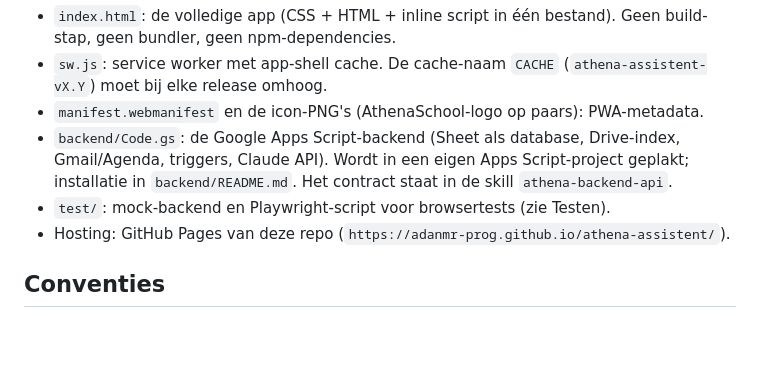
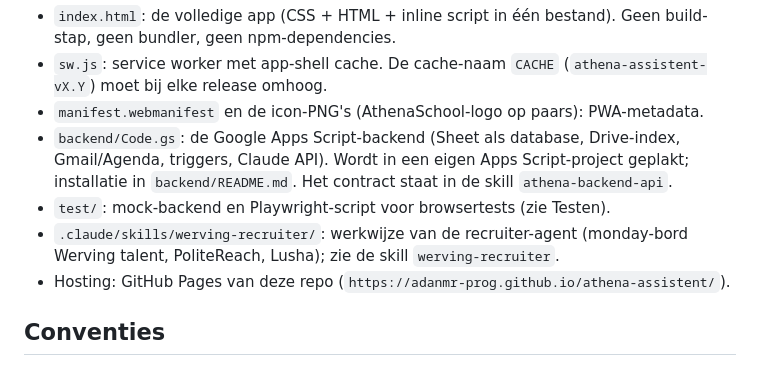
Before and after one commit to adanmr-prog/athena-assistent, a Markdown page: CLAUDE.md, the part around the change. Rendered like a GitHub page; blank space fills up the shorter version.

Commit message:
Skill werving-recruiter: werkwijze recruiter-agent (monday Werving talent + PoliteReach)
Nieuwe projectskill met het systeem (bord, kolom-id's, fases, groepen, agent),
de werkwijze per stap, berichtregels, LinkedIn-limieten, harde regels en een
verifieerbare weekdefinitie van done. CLAUDE.md verwijst ernaar.

Co-Authored-By: Claude Fable 5.1 <noreply@anthropic.com>
Claude-Session: https://claude.ai/code/session_01BN4yNFzgMiNy7cnyruNiCm

```diff
--- a/CLAUDE.md
+++ b/CLAUDE.md
@@ -8,6 +8,7 @@ Werk-PWA voor AthenaSchool: het bedrijfsbrein en dashboard van Menno. Vijf modul
 - `manifest.webmanifest` en de icon-PNG's (AthenaSchool-logo op paars): PWA-metadata.
 - `backend/Code.gs`: de Google Apps Script-backend (Sheet als database, Drive-index, Gmail/Agenda, triggers, Claude API). Wordt in een eigen Apps Script-project geplakt; installatie in `backend/README.md`. Het contract staat in de skill `athena-backend-api`.
 - `test/`: mock-backend en Playwright-script voor browsertests (zie Testen).
+- `.claude/skills/werving-recruiter/`: werkwijze van de recruiter-agent (monday-bord Werving talent, PoliteReach, Lusha); zie de skill `werving-recruiter`.
 - Hosting: GitHub Pages van deze repo (`https://adanmr-prog.github.io/athena-assistent/`).
 
 ## Conventies
```
Also changed, not shown: 1 other file.
